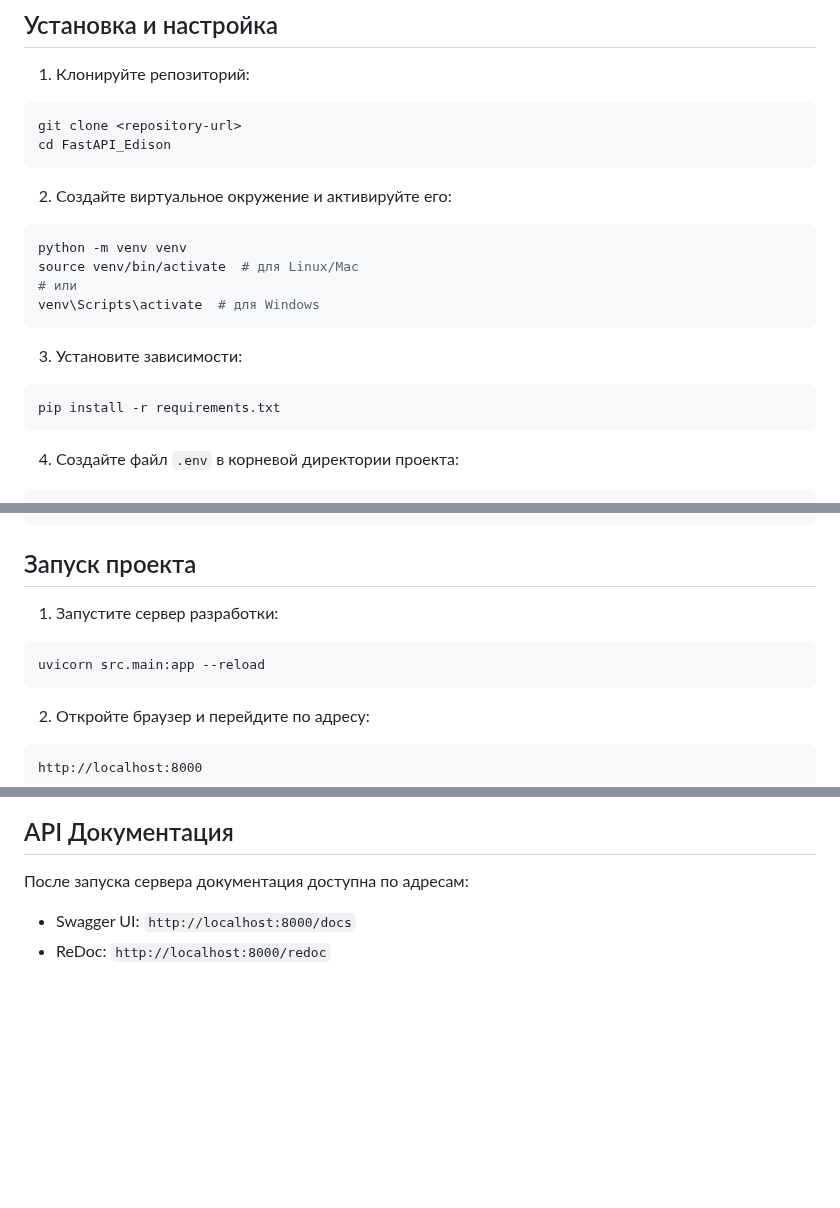
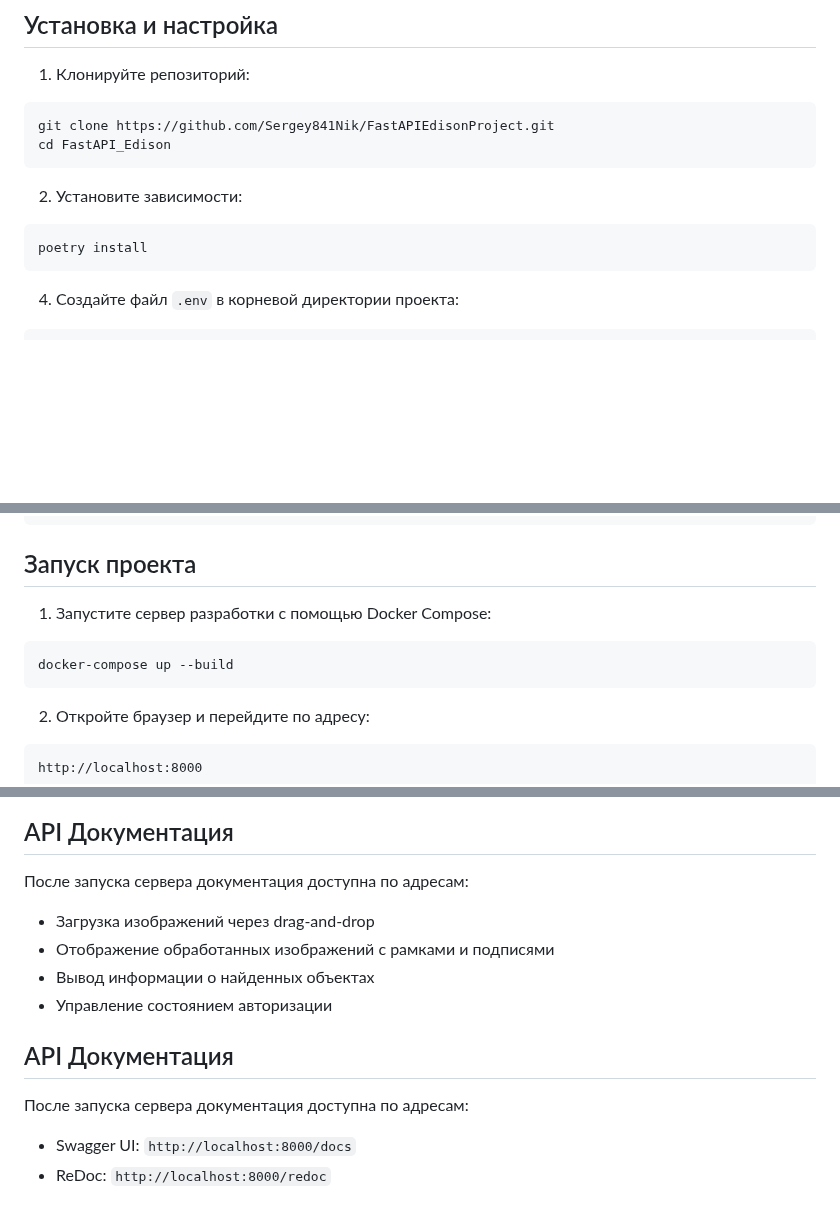
Before and after one commit to Sergey841Nik/FastAPIEdisonProject, a Markdown page: README.md, 3 parts joined by grey strips. Drawn GitHub-style; blank space fills up the shorter version.

````diff
--- a/README.md
+++ b/README.md
@@ -42,21 +41,13 @@ FastAPI_Edison/
 
 1. Клонируйте репозиторий:
 ```bash
-git clone <repository-url>
+git clone https://github.com/Sergey841Nik/FastAPIEdisonProject.git
 cd FastAPI_Edison
 ```
 
-2. Создайте виртуальное окружение и активируйте его:
+2. Установите зависимости:
 ```bash
-python -m venv venv
-source venv/bin/activate  # для Linux/Mac
-# или
-venv\Scripts\activate  # для Windows
-```
-
-3. Установите зависимости:
-```bash
-pip install -r requirements.txt
+poetry install
 ```
 
 4. Создайте файл `.env` в корневой директории проекта:
@@ -84,9 +75,9 @@ openssl rsa -in cert/private.pem -pubout -out cert/public.pem
 
 ## Запуск проекта
 
-1. Запустите сервер разработки:
+1. Запустите сервер разработки с помощью Docker Compose:
 ```bash
-uvicorn src.main:app --reload
+docker-compose up --build
 ```
 
 2. Откройте браузер и перейдите по адресу:
@@ -114,6 +105,14 @@ http://localhost:8000
 ## API Документация
 
 После запуска сервера документация доступна по адресам:
+- Загрузка изображений через drag-and-drop
+- Отображение обработанных изображений с рамками и подписями
+- Вывод информации о найденных объектах
+- Управление состоянием авторизации
+
+## API Документация
+
+После запуска сервера документация доступна по адресам:
 - Swagger UI: `http://localhost:8000/docs`
 - ReDoc: `http://localhost:8000/redoc`
 
````
Also changed, not shown: other parts of README.md (+1 -2 lines).
